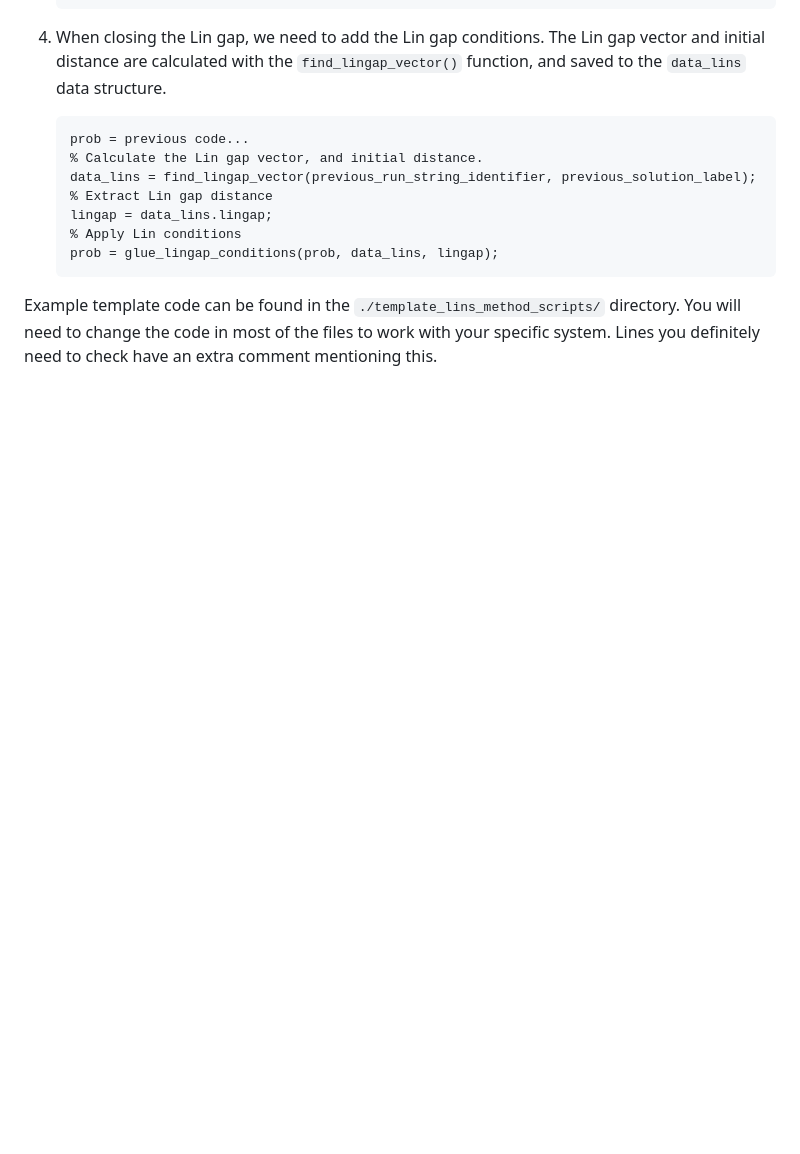
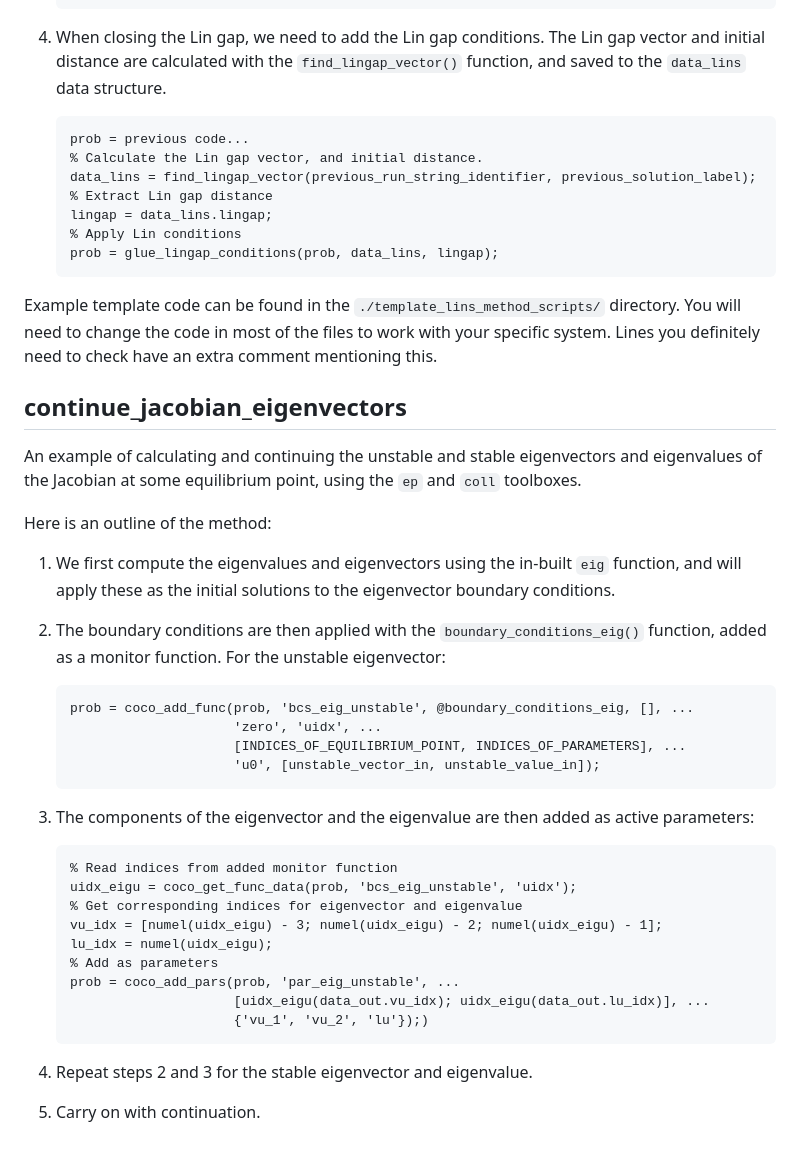
Before and after one commit to jnga773/coco_projects, a Markdown page: README.md, the part around the change. Rendered like a GitHub page; blank space fills up the shorter version.

Commit message:
updated readme with eigenvector example

````diff
--- a/README.md
+++ b/README.md
@@ -59,3 +59,36 @@ Here is an outline of the method used to implement Lin's method.
    ```
 
 Example template code can be found in the `./template_lins_method_scripts/` directory. You will need to change the code in most of the files to work with your specific system. Lines you definitely need to check have an extra comment mentioning this.
+
+## continue_jacobian_eigenvectors
+
+An example of calculating and continuing the unstable and stable eigenvectors and eigenvalues of the Jacobian at some equilibrium point, using the `ep` and `coll` toolboxes.
+
+Here is an outline of the method:
+
+1. We first compute the eigenvalues and eigenvectors using the in-built `eig` function, and will apply these as the initial solutions to the eigenvector boundary conditions.
+
+2. The boundary conditions are then applied with the `boundary_conditions_eig()` function, added as a monitor function. For the unstable eigenvector:
+   ```MATLAB
+   prob = coco_add_func(prob, 'bcs_eig_unstable', @boundary_conditions_eig, [], ...
+                        'zero', 'uidx', ...
+                        [INDICES_OF_EQUILIBRIUM_POINT, INDICES_OF_PARAMETERS], ...
+                        'u0', [unstable_vector_in, unstable_value_in]);
+   ```
+
+3. The components of the eigenvector and the eigenvalue are then added as active parameters:
+   ```MATLAB
+   % Read indices from added monitor function
+   uidx_eigu = coco_get_func_data(prob, 'bcs_eig_unstable', 'uidx');
+   % Get corresponding indices for eigenvector and eigenvalue
+   vu_idx = [numel(uidx_eigu) - 3; numel(uidx_eigu) - 2; numel(uidx_eigu) - 1];
+   lu_idx = numel(uidx_eigu);
+   % Add as parameters
+   prob = coco_add_pars(prob, 'par_eig_unstable', ...
+                        [uidx_eigu(data_out.vu_idx); uidx_eigu(data_out.lu_idx)], ...
+                        {'vu_1', 'vu_2', 'lu'});)
+   ```
+
+4. Repeat steps 2 and 3 for the stable eigenvector and eigenvalue.
+
+5. Carry on with continuation.
````
